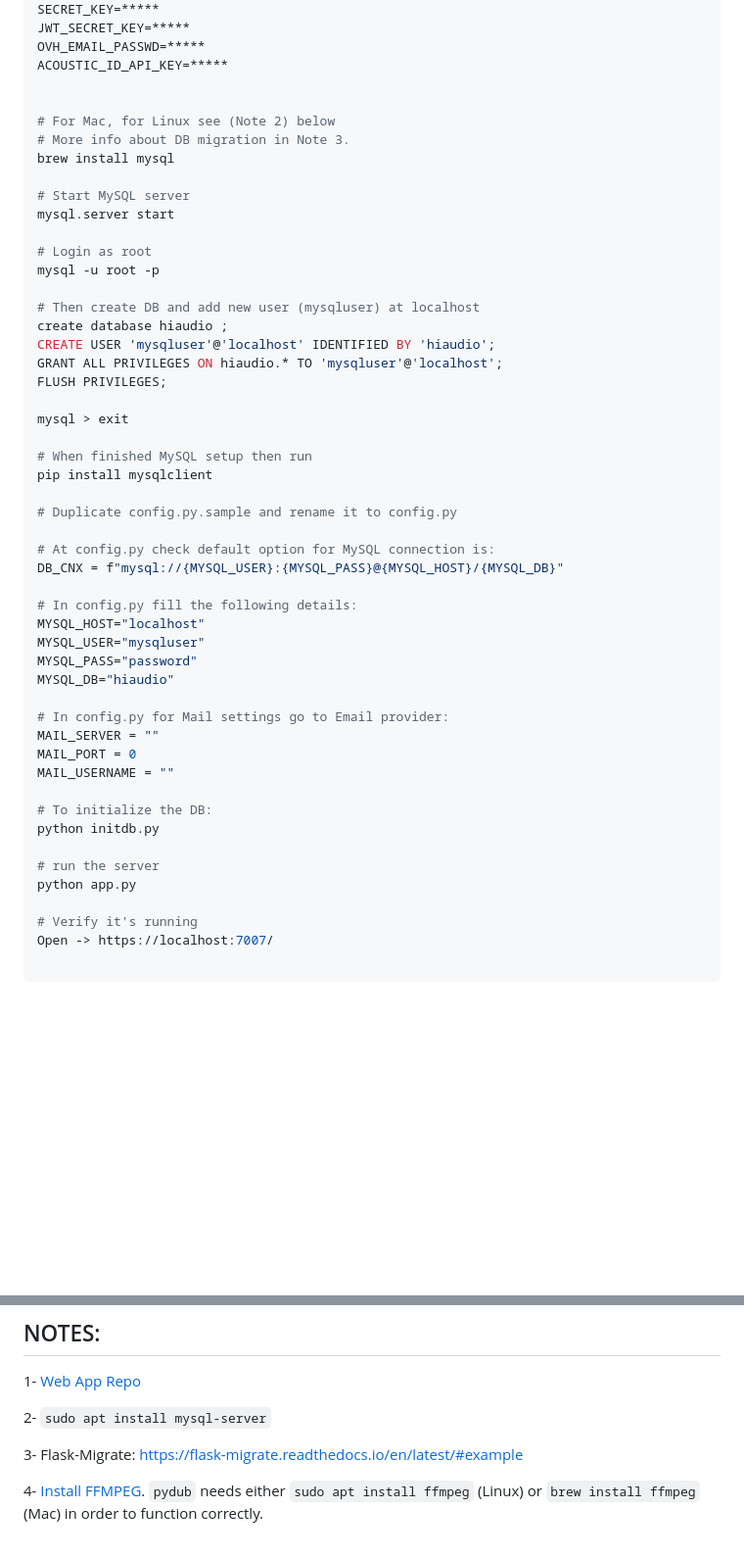
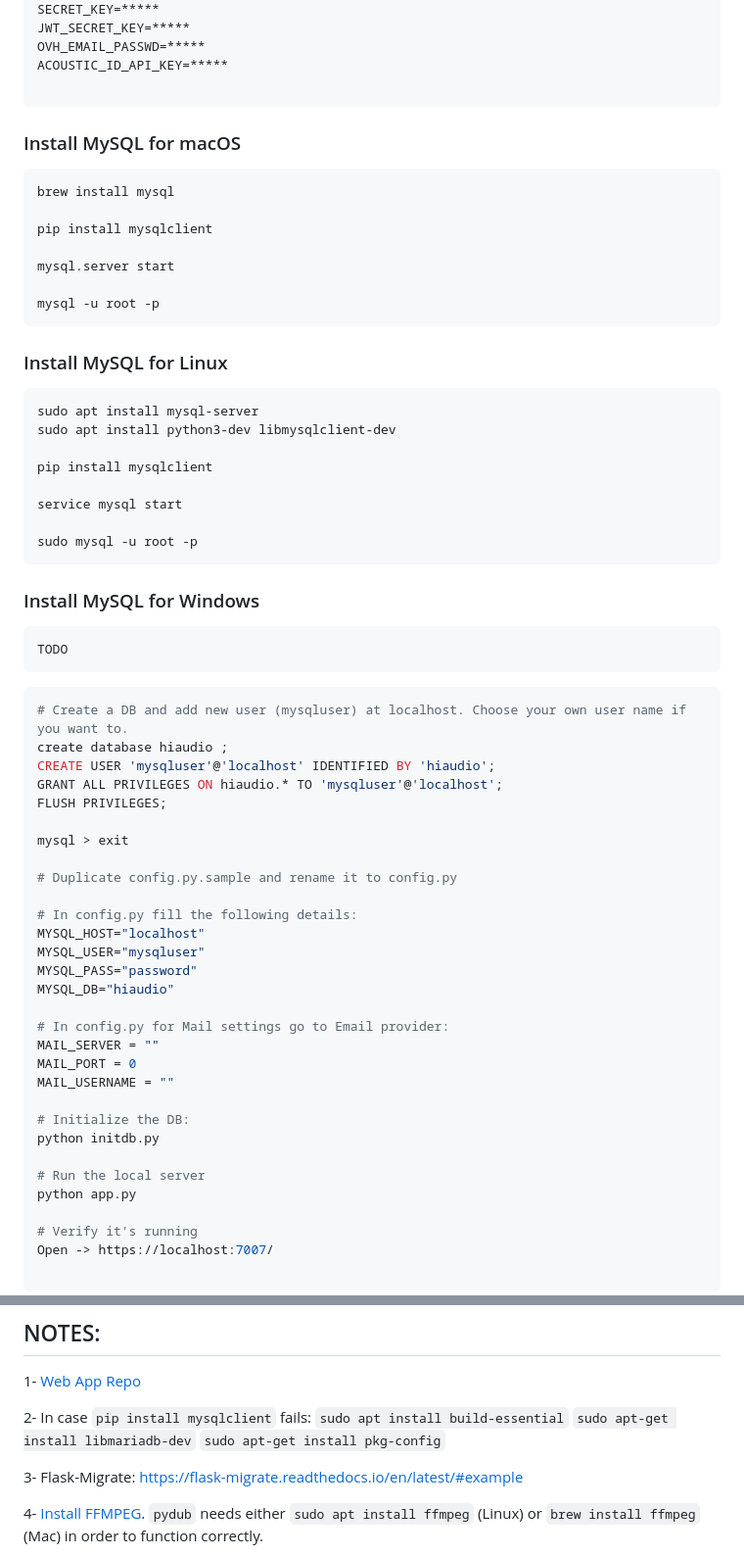
Before and after one commit to idsinge/hiaudio_backend, a Markdown page: README.md, 2 parts joined by grey strips. Shown: that part at 98% size. Drawn GitHub-style; blank space fills up the shorter version.

Commit message:
update readme with linux steps for mysql

````diff
--- a/README.md
+++ b/README.md
@@ -46,18 +46,38 @@ JWT_SECRET_KEY=*****
 OVH_EMAIL_PASSWD=*****
 ACOUSTIC_ID_API_KEY=*****
 
+```
+### Install MySQL for macOS
 
-# For Mac, for Linux see (Note 2) below
-# More info about DB migration in Note 3.
+```bash
 brew install mysql
 
-# Start MySQL server
+pip install mysqlclient
+
 mysql.server start
 
-# Login as root
 mysql -u root -p
+```
 
-# Then create DB and add new user (mysqluser) at localhost
+### Install MySQL for Linux
+```bash
+sudo apt install mysql-server
+sudo apt install python3-dev libmysqlclient-dev
+
+pip install mysqlclient
+
+service mysql start
+
+sudo mysql -u root -p
+```
+
+### Install MySQL for Windows
+```bash
+TODO
+```
+
+```bash
+# Create a DB and add new user (mysqluser) at localhost. Choose your own user name if you want to.
 create database hiaudio ;
 CREATE USER 'mysqluser'@'localhost' IDENTIFIED BY 'hiaudio';
 GRANT ALL PRIVILEGES ON hiaudio.* TO 'mysqluser'@'localhost';
@@ -65,13 +85,7 @@ FLUSH PRIVILEGES;
 
 mysql > exit
 
-# When finished MySQL setup then run
-pip install mysqlclient
-
 # Duplicate config.py.sample and rename it to config.py
-
-# At config.py check default option for MySQL connection is:
-DB_CNX = f"mysql://{MYSQL_USER}:{MYSQL_PASS}@{MYSQL_HOST}/{MYSQL_DB}"
 
 # In config.py fill the following details:
 MYSQL_HOST="localhost"
@@ -84,10 +98,10 @@ MAIL_SERVER = ""
 MAIL_PORT = 0
 MAIL_USERNAME = ""
 
-# To initialize the DB:
+# Initialize the DB:
 python initdb.py
 
-# run the server
+# Run the local server
 python app.py
 
 # Verify it's running
@@ -165,7 +179,10 @@ python process_audio_thread/process_audio_thread.py
 ## NOTES:
 1- [Web App Repo](https://github.com/idsinge/hiaudio_webapp)
 
-2- `sudo apt install mysql-server`
+2- In case `pip install mysqlclient` fails:
+`sudo apt install build-essential`
+`sudo apt-get install libmariadb-dev`
+`sudo apt-get install pkg-config`
 
 3- Flask-Migrate: https://flask-migrate.readthedocs.io/en/latest/#example
 
````
